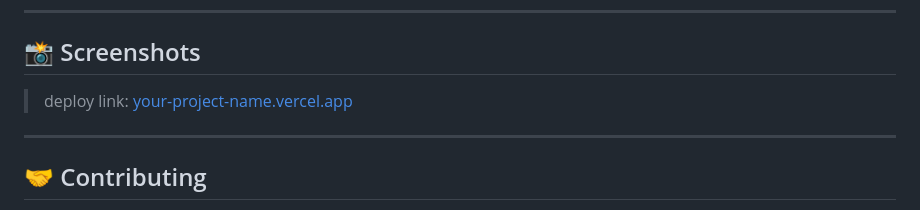
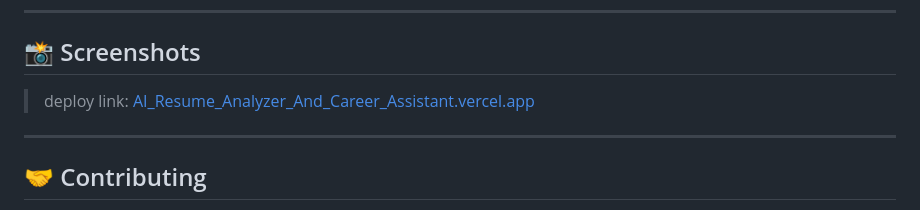
Before and after one commit to Manognapothu/AI_Resume_Analyzer_And_Career_Assistant, a Markdown page: README.md, the part around the change. Drawn GitHub-style.

```diff
--- a/README.md
+++ b/README.md
@@ -194,7 +194,7 @@ Dashboard → Project Settings → Environment Variables → ANTHROPIC_API_KEY
 
 ## 📸 Screenshots
 
-> deploy link: [your-project-name.vercel.app](https://ai-resume-analyzer-mu-henna.vercel.app/)
+> deploy link: [AI_Resume_Analyzer_And_Career_Assistant.vercel.app](https://ai-resume-analyzer-mu-henna.vercel.app/)
 
 ---
 
```
